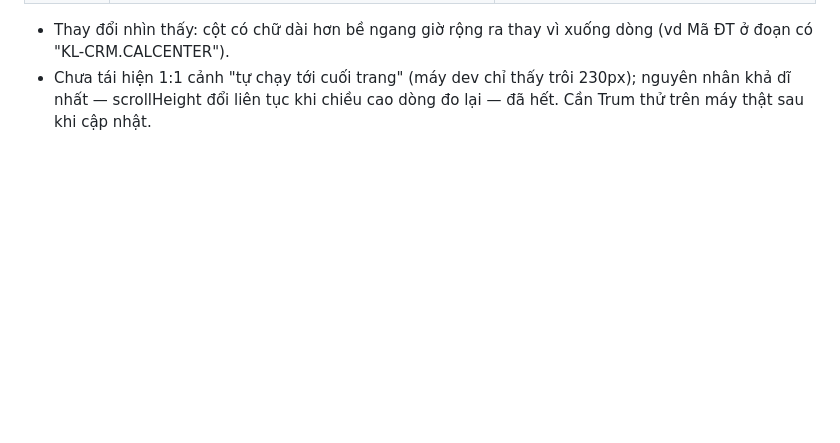
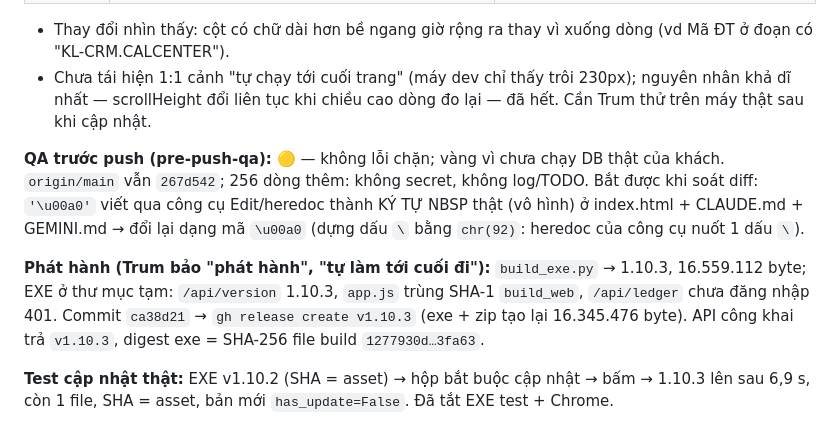
Before and after one commit to trungkhanhduong93/ledgerstudio, a Markdown page: NHAT_KY_CONG_VIEC.md, the part around the change. Drawn GitHub-style; blank space fills up the shorter version.

Commit message:
docs: phat hanh v1.10.3 + test cap nhat that 1.10.2 -> 1.10.3
Co-Authored-By: Claude Opus 5.5 <noreply@anthropic.com>

```diff
--- a/NHAT_KY_CONG_VIEC.md
+++ b/NHAT_KY_CONG_VIEC.md
@@ -1007,3 +1007,14 @@ Video Trum (Snagit, tab bán hàng 44.223 dòng, lọc Tên kho "online") cho th
 - Thay đổi nhìn thấy: cột có chữ dài hơn bề ngang giờ rộng ra thay vì xuống dòng (vd Mã ĐT ở đoạn có "KL-CRM.CALCENTER").
 - Chưa tái hiện 1:1 cảnh "tự chạy tới cuối trang" (máy dev chỉ thấy trôi 230px); nguyên nhân khả dĩ nhất — scrollHeight đổi liên tục
   khi chiều cao dòng đo lại — đã hết. Cần Trum thử trên máy thật sau khi cập nhật.
+
+**QA trước push (pre-push-qa):** 🟡 — không lỗi chặn; vàng vì chưa chạy DB thật của khách. `origin/main` vẫn `267d542`; 256 dòng thêm:
+không secret, không log/TODO. Bắt được khi soát diff: `'\u00a0'` viết qua công cụ Edit/heredoc thành KÝ TỰ NBSP thật (vô hình) ở
+index.html + CLAUDE.md + GEMINI.md → đổi lại dạng mã `\u00a0` (dựng dấu `\` bằng `chr(92)`: heredoc của công cụ nuốt 1 dấu `\`).
+
+**Phát hành (Trum bảo "phát hành", "tự làm tới cuối đi"):** `build_exe.py` → 1.10.3, 16.559.112 byte; EXE ở thư mục tạm: `/api/version`
+1.10.3, `app.js` trùng SHA-1 `build_web`, `/api/ledger` chưa đăng nhập 401. Commit `ca38d21` → `gh release create v1.10.3` (exe +
+zip tạo lại 16.345.476 byte). API công khai trả `v1.10.3`, digest exe = SHA-256 file build `1277930d…3fa63`.
+
+**Test cập nhật thật:** EXE v1.10.2 (SHA = asset) → hộp bắt buộc cập nhật → bấm → 1.10.3 lên sau 6,9 s, còn 1 file, SHA = asset, bản mới
+`has_update=False`. Đã tắt EXE test + Chrome.
```
Also changed, not shown: CLAUDE.md (+1 -1 lines), GEMINI.md (+1 -1 lines).
